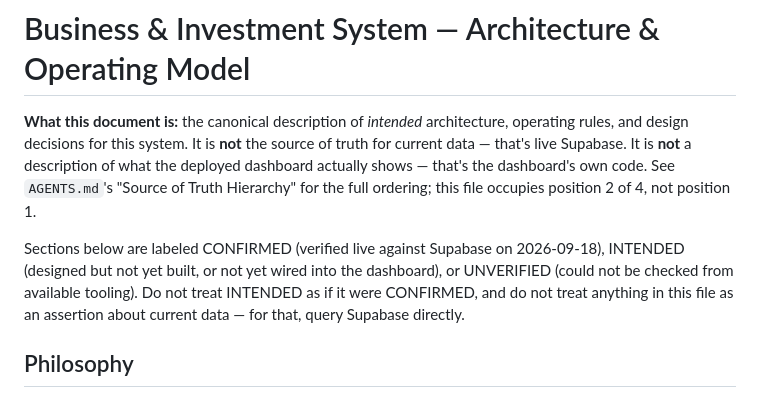
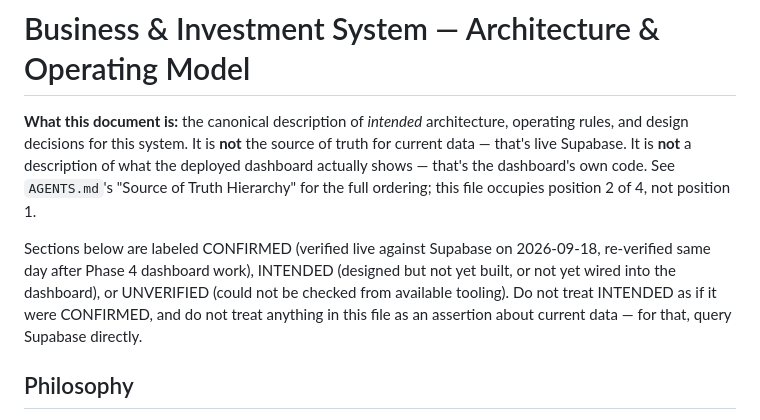
Before and after one commit to tarekb85/Command_Centre, a Markdown page: docs/INVESTMENT_SYSTEM.md, the part around one of its changes. Drawn GitHub-style.

```diff
--- a/docs/INVESTMENT_SYSTEM.md
+++ b/docs/INVESTMENT_SYSTEM.md
@@ -9,11 +9,11 @@ Hierarchy" for the full ordering; this file occupies position 2 of 4, not
 position 1.
 
 Sections below are labeled CONFIRMED (verified live against Supabase on
-2026-09-18), INTENDED (designed but not yet built, or not yet wired into
-the dashboard), or UNVERIFIED (could not be checked from available
-tooling). Do not treat INTENDED as if it were CONFIRMED, and do not treat
-anything in this file as an assertion about current data — for that,
-query Supabase directly.
+2026-09-18, re-verified same day after Phase 4 dashboard work), INTENDED
+(designed but not yet built, or not yet wired into the dashboard), or
+UNVERIFIED (could not be checked from available tooling). Do not treat
+INTENDED as if it were CONFIRMED, and do not treat anything in this file
+as an assertion about current data — for that, query Supabase directly.
 
 ## Philosophy
 
```
Also changed, not shown: other parts of docs/INVESTMENT_SYSTEM.md (+64 -40 lines).
